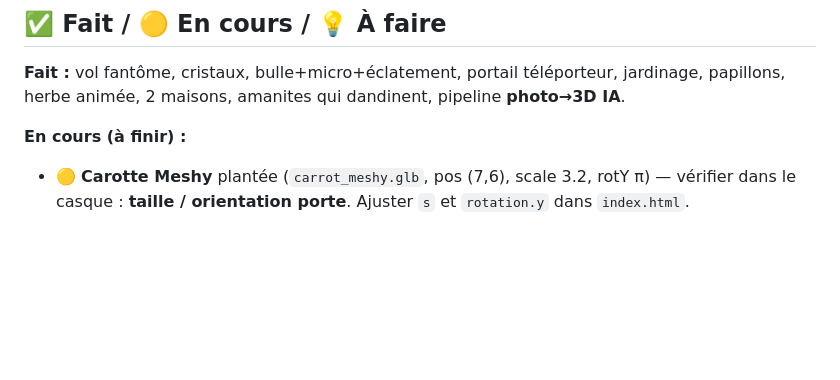
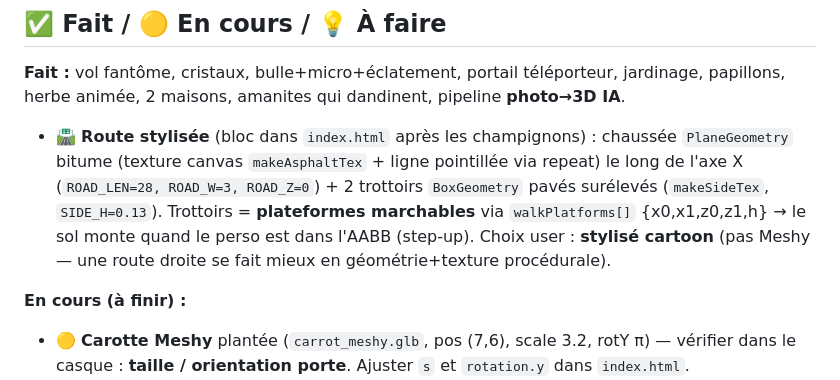
Before and after one commit to aschercohen-a11y/wispy-puff-vr, a Markdown page: vr.md, the part around the change. GitHub-like rendering; blank space fills up the shorter version.

Commit message:
vr.md : route stylisee (chaussee+trottoirs marchables walkPlatforms)
Co-Authored-By: Claude Opus 4.8 <noreply@anthropic.com>
Claude-Session: https://claude.ai/code/session_017CwjpjjYKw6DUthuXVFzi9

```diff
--- a/vr.md
+++ b/vr.md
@@ -177,6 +177,8 @@ Oculus/
 
 **Fait :** vol fantôme, cristaux, bulle+micro+éclatement, portail téléporteur, jardinage, papillons, herbe animée, 2 maisons, amanites qui dandinent, pipeline **photo→3D IA**.
 
+- 🛣️ **Route stylisée** (bloc dans `index.html` après les champignons) : chaussée `PlaneGeometry` bitume (texture canvas `makeAsphaltTex` + ligne pointillée via repeat) le long de l'axe X (`ROAD_LEN=28, ROAD_W=3, ROAD_Z=0`) + 2 trottoirs `BoxGeometry` pavés surélevés (`makeSideTex`, `SIDE_H=0.13`). Trottoirs = **plateformes marchables** via `walkPlatforms[]` {x0,x1,z0,z1,h} → le sol monte quand le perso est dans l'AABB (step-up). Choix user : **stylisé cartoon** (pas Meshy — une route droite se fait mieux en géométrie+texture procédurale).
+
 **En cours (à finir) :**
 - 🟡 **Carotte Meshy** plantée (`carrot_meshy.glb`, pos (7,6), scale 3.2, rotY π) — vérifier dans le casque : **taille / orientation porte**. Ajuster `s` et `rotation.y` dans `index.html`.
 
```
